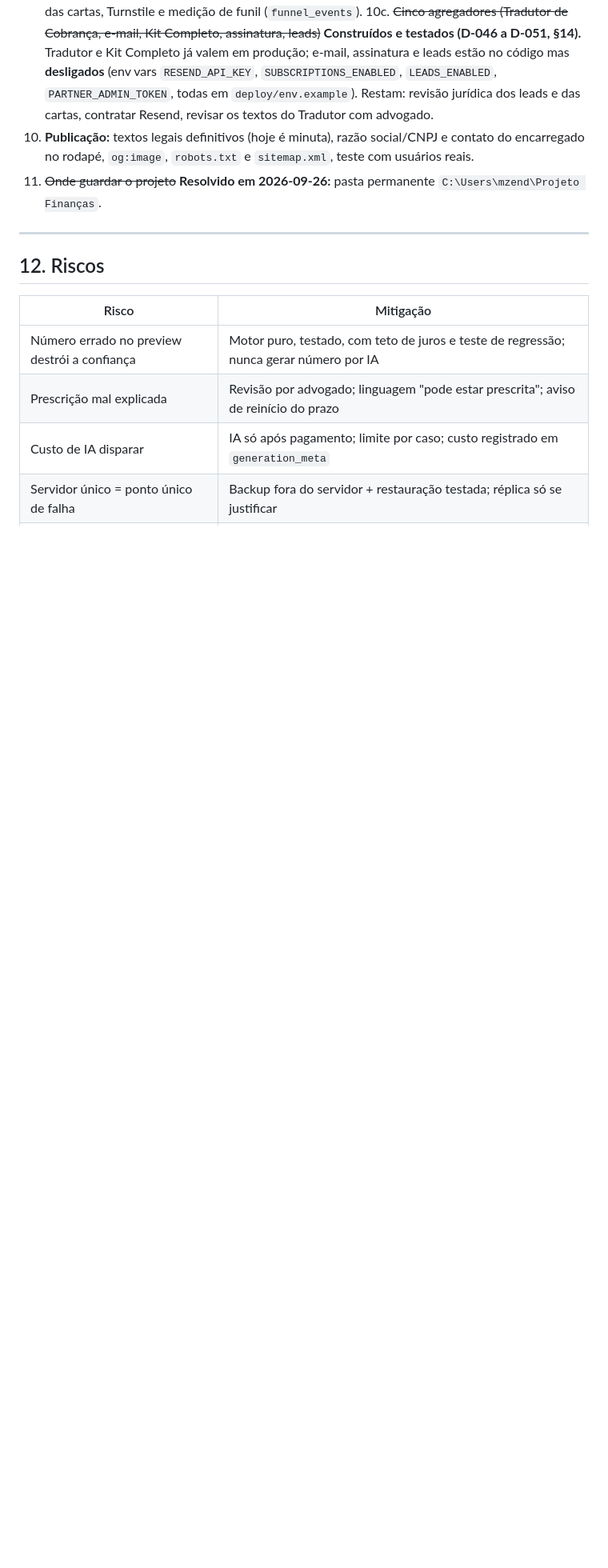
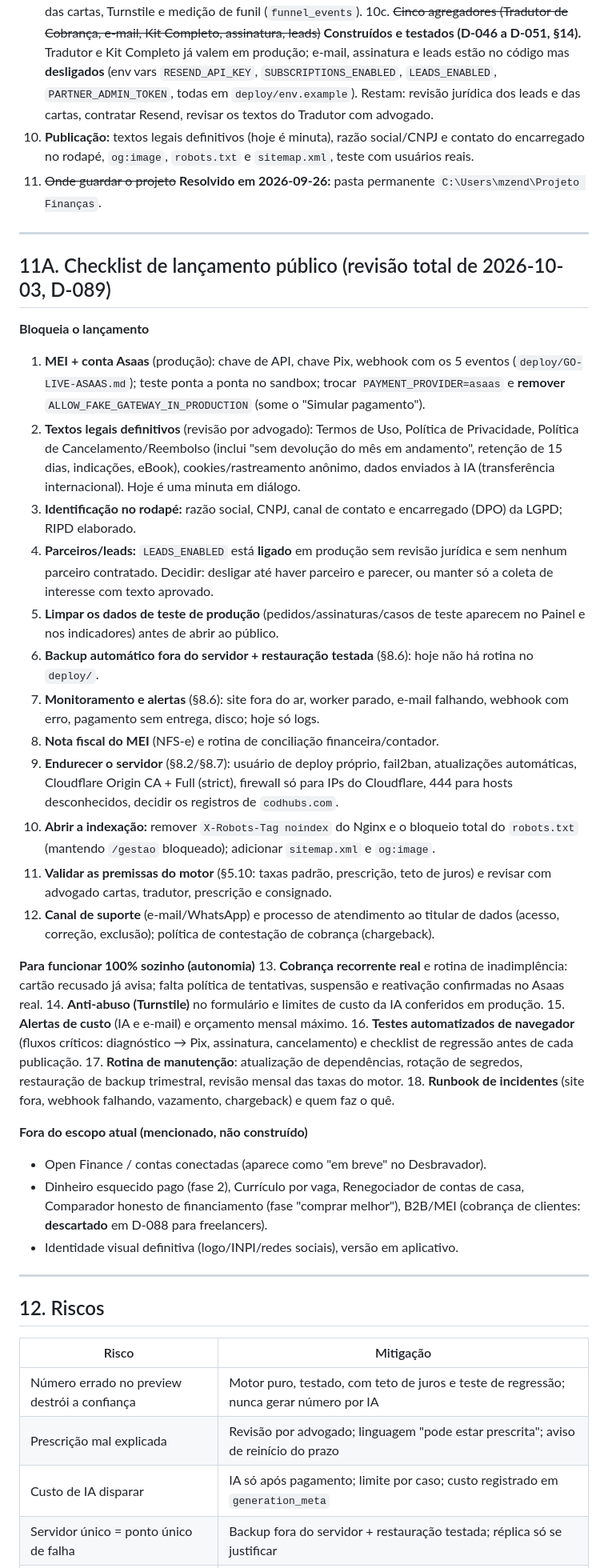
Before and after one commit to mzendonadi/folego, a Markdown page: DOCUMENTO-OFICIAL.md, the part around one of its changes. Shown at 80% size. Drawn GitHub-style; blank space fills up the shorter version.

Commit message:
Revisao total: roadmap atualizado e checklist de lancamento (D-089)
Co-Authored-By: Claude Sonnet 5.5 <noreply@anthropic.com>

```diff
--- a/DOCUMENTO-OFICIAL.md
+++ b/DOCUMENTO-OFICIAL.md
@@ -819,6 +820,37 @@ Critérios de pronto: E1 revisado por você contra planilha; E3 pagamento duplic
 10c. ~~Cinco agregadores (Tradutor de Cobrança, e-mail, Kit Completo, assinatura, leads)~~ **Construídos e testados (D-046 a D-051, §14).** Tradutor e Kit Completo já valem em produção; e-mail, assinatura e leads estão no código mas **desligados** (env vars `RESEND_API_KEY`, `SUBSCRIPTIONS_ENABLED`, `LEADS_ENABLED`, `PARTNER_ADMIN_TOKEN`, todas em `deploy/env.example`). Restam: revisão jurídica dos leads e das cartas, contratar Resend, revisar os textos do Tradutor com advogado.
 11. **Publicação:** textos legais definitivos (hoje é minuta), razão social/CNPJ e contato do encarregado no rodapé, `og:image`, `robots.txt` e `sitemap.xml`, teste com usuários reais.
 9. ~~Onde guardar o projeto~~ **Resolvido em 2026-09-26:** pasta permanente `C:\Users\mzend\Projeto Finanças`.
+
+---
+
+## 11A. Checklist de lançamento público (revisão total de 2026-10-03, D-089)
+
+**Bloqueia o lançamento**
+1. **MEI + conta Asaas** (produção): chave de API, chave Pix, webhook com os 5 eventos (`deploy/GO-LIVE-ASAAS.md`); teste ponta a ponta no sandbox; trocar `PAYMENT_PROVIDER=asaas` e **remover** `ALLOW_FAKE_GATEWAY_IN_PRODUCTION` (some o "Simular pagamento").
+2. **Textos legais definitivos** (revisão por advogado): Termos de Uso, Política de Privacidade, Política de Cancelamento/Reembolso (inclui "sem devolução do mês em andamento", retenção de 15 dias, indicações, eBook), cookies/rastreamento anônimo, dados enviados à IA (transferência internacional). Hoje é uma minuta em diálogo.
+3. **Identificação no rodapé:** razão social, CNPJ, canal de contato e encarregado (DPO) da LGPD; RIPD elaborado.
+4. **Parceiros/leads:** `LEADS_ENABLED` está **ligado** em produção sem revisão jurídica e sem nenhum parceiro contratado. Decidir: desligar até haver parceiro e parecer, ou manter só a coleta de interesse com texto aprovado.
+5. **Limpar os dados de teste de produção** (pedidos/assinaturas/casos de teste aparecem no Painel e nos indicadores) antes de abrir ao público.
+6. **Backup automático fora do servidor + restauração testada** (§8.6): hoje não há rotina no `deploy/`.
+7. **Monitoramento e alertas** (§8.6): site fora do ar, worker parado, e-mail falhando, webhook com erro, pagamento sem entrega, disco; hoje só logs.
+8. **Nota fiscal do MEI** (NFS-e) e rotina de conciliação financeira/contador.
+9. **Endurecer o servidor** (§8.2/§8.7): usuário de deploy próprio, fail2ban, atualizações automáticas, Cloudflare Origin CA + Full (strict), firewall só para IPs do Cloudflare, 444 para hosts desconhecidos, decidir os registros de `codhubs.com`.
+10. **Abrir a indexação:** remover `X-Robots-Tag noindex` do Nginx e o bloqueio total do `robots.txt` (mantendo `/gestao` bloqueado); adicionar `sitemap.xml` e `og:image`.
+11. **Validar as premissas do motor** (§5.10: taxas padrão, prescrição, teto de juros) e revisar com advogado cartas, tradutor, prescrição e consignado.
+12. **Canal de suporte** (e-mail/WhatsApp) e processo de atendimento ao titular de dados (acesso, correção, exclusão); política de contestação de cobrança (chargeback).
+
+**Para funcionar 100% sozinho (autonomia)**
+13. **Cobrança recorrente real** e rotina de inadimplência: cartão recusado já avisa; falta política de tentativas, suspensão e reativação confirmadas no Asaas real.
+14. **Anti-abuso (Turnstile)** no formulário e limites de custo da IA conferidos em produção.
+15. **Alertas de custo** (IA e e-mail) e orçamento mensal máximo.
+16. **Testes automatizados de navegador** (fluxos críticos: diagnóstico → Pix, assinatura, cancelamento) e checklist de regressão antes de cada publicação.
+17. **Rotina de manutenção**: atualização de dependências, rotação de segredos, restauração de backup trimestral, revisão mensal das taxas do motor.
+18. **Runbook de incidentes** (site fora, webhook falhando, vazamento, chargeback) e quem faz o quê.
+
+**Fora do escopo atual (mencionado, não construído)**
+- Open Finance / contas conectadas (aparece como "em breve" no Desbravador).
+- Dinheiro esquecido pago (fase 2), Currículo por vaga, Renegociador de contas de casa, Comparador honesto de financiamento (fase "comprar melhor"), B2B/MEI (cobrança de clientes: **descartado** em D-088 para freelancers).
+- Identidade visual definitiva (logo/INPI/redes sociais), versão em aplicativo.
 
 ---
 
```
Also changed, not shown: other parts of DOCUMENTO-OFICIAL.md (+4 -2 lines).
